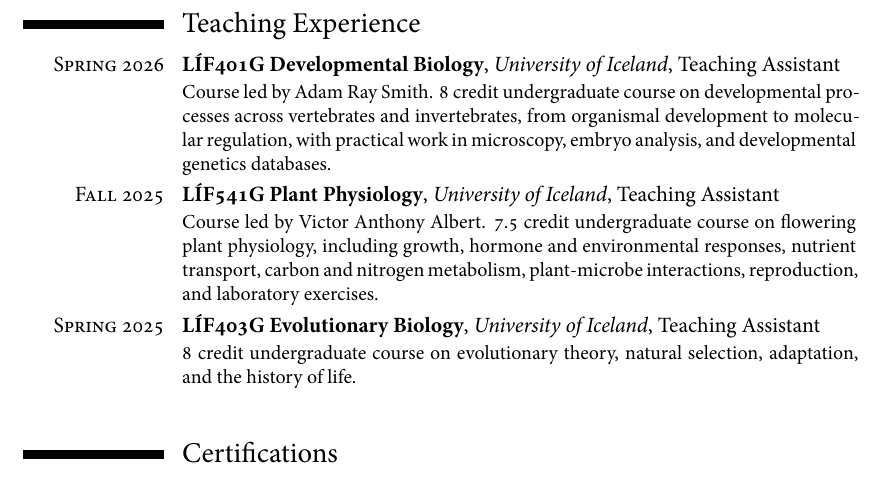
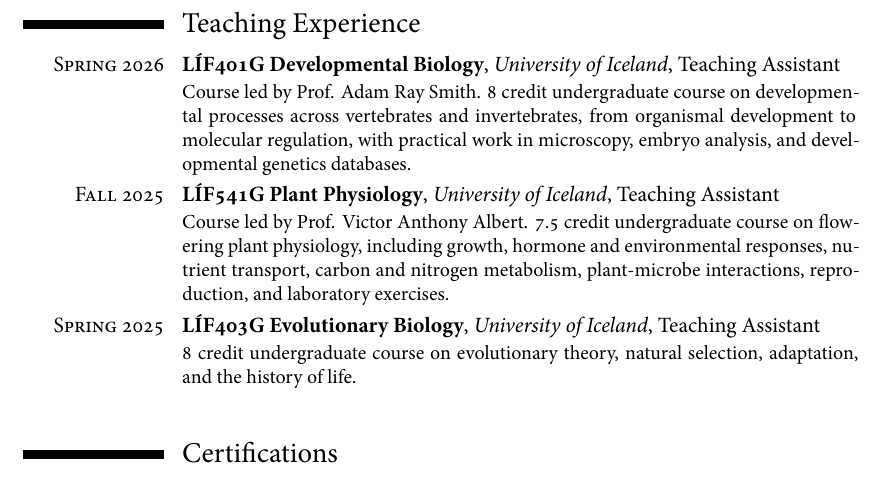
Before and after one commit to RuhiRG/CV, a LaTeX CV (curriculum-vitae/cv.tex): part of page 3 of 6, cut so that both start at the same text. Compiled offline with XeLaTeX; a missing font is replaced by an installed copy or a similar font.

Commit message:
docs(cv): use professor titles for course leads

```diff
--- a/curriculum-vitae/cv.tex
+++ b/curriculum-vitae/cv.tex
@@ -332,9 +332,9 @@
 \spacesection{}
 \section{Teaching Experience}
 % TODO: Add more carpentries
-\cventry{\textsc{Spring 2026}}{LÍF401G Developmental Biology}{University of Iceland}{}{Teaching Assistant}{Course led by Adam Ray Smith. 8 credit undergraduate course on developmental processes across vertebrates and invertebrates, from organismal development to molecular regulation, with practical work in microscopy, embryo analysis, and developmental genetics databases.}
+\cventry{\textsc{Spring 2026}}{LÍF401G Developmental Biology}{University of Iceland}{}{Teaching Assistant}{Course led by Prof. Adam Ray Smith. 8 credit undergraduate course on developmental processes across vertebrates and invertebrates, from organismal development to molecular regulation, with practical work in microscopy, embryo analysis, and developmental genetics databases.}
 
-\cventry{\textsc{Fall 2025}}{LÍF541G Plant Physiology}{University of Iceland}{}{Teaching Assistant}{Course led by Victor Anthony Albert. 7.5 credit undergraduate course on flowering plant physiology, including growth, hormone and environmental responses, nutrient transport, carbon and nitrogen metabolism, plant-microbe interactions, reproduction, and laboratory exercises.}
+\cventry{\textsc{Fall 2025}}{LÍF541G Plant Physiology}{University of Iceland}{}{Teaching Assistant}{Course led by Prof. Victor Anthony Albert. 7.5 credit undergraduate course on flowering plant physiology, including growth, hormone and environmental responses, nutrient transport, carbon and nitrogen metabolism, plant-microbe interactions, reproduction, and laboratory exercises.}
 
 \cventry{\textsc{Spring 2025}}{LÍF403G Evolutionary Biology}{University of Iceland}{}{Teaching Assistant}{8 credit undergraduate course on evolutionary theory, natural selection, adaptation, and the history of life.}
 
```
Also changed, not shown: curriculum-vitae/literate_cv.tex (+2 -2 lines), 1 other file.
